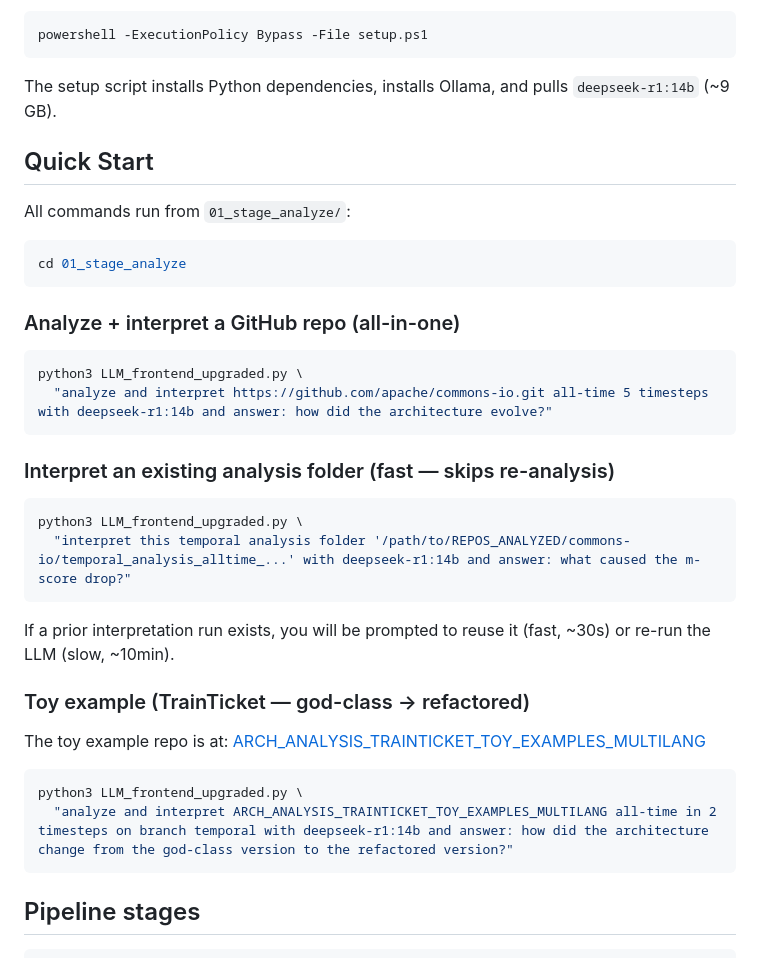
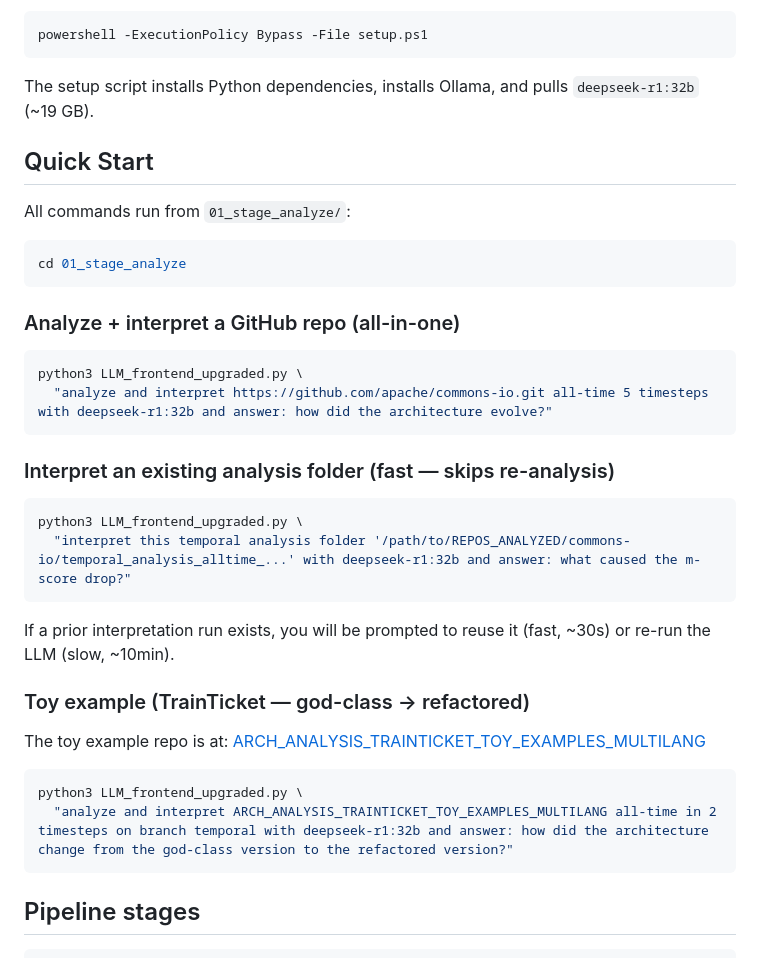
Before and after one commit to FreeworkEarth/ARCH_AGENT, a Markdown page: README.md, the part around one of its changes. GitHub-like rendering.

````diff
--- a/README.md
+++ b/README.md
@@ -82,7 +88,7 @@ chmod +x setup.sh
 powershell -ExecutionPolicy Bypass -File setup.ps1
 ```
 
-The setup script installs Python dependencies, installs Ollama, and pulls `deepseek-r1:14b` (~9 GB).
+The setup script installs Python dependencies, installs Ollama, and pulls `deepseek-r1:32b` (~19 GB).
 
 ## Quick Start
 
@@ -96,14 +102,14 @@ cd 01_stage_analyze
 
 ```bash
 python3 LLM_frontend_upgraded.py \
-  "analyze and interpret https://github.com/apache/commons-io.git all-time 5 timesteps with deepseek-r1:14b and answer: how did the architecture evolve?"
+  "analyze and interpret https://github.com/apache/commons-io.git all-time 5 timesteps with deepseek-r1:32b and answer: how did the architecture evolve?"
 ```
 
 ### Interpret an existing analysis folder (fast — skips re-analysis)
 
 ```bash
 python3 LLM_frontend_upgraded.py \
-  "interpret this temporal analysis folder '/path/to/REPOS_ANALYZED/commons-io/temporal_analysis_alltime_...' with deepseek-r1:14b and answer: what caused the m-score drop?"
+  "interpret this temporal analysis folder '/path/to/REPOS_ANALYZED/commons-io/temporal_analysis_alltime_...' with deepseek-r1:32b and answer: what caused the m-score drop?"
 ```
 
 If a prior interpretation run exists, you will be prompted to reuse it (fast, ~30s) or re-run the LLM (slow, ~10min).
@@ -114,7 +120,7 @@ The toy example repo is at: [ARCH_ANALYSIS_TRAINTICKET_TOY_EXAMPLES_MULTILANG](h
 
 ```bash
 python3 LLM_frontend_upgraded.py \
-  "analyze and interpret ARCH_ANALYSIS_TRAINTICKET_TOY_EXAMPLES_MULTILANG all-time in 2 timesteps on branch temporal with deepseek-r1:14b and answer: how did the architecture change from the god-class version to the refactored version?"
+  "analyze and interpret ARCH_ANALYSIS_TRAINTICKET_TOY_EXAMPLES_MULTILANG all-time in 2 timesteps on branch temporal with deepseek-r1:32b and answer: how did the architecture change from the god-class version to the refactored version?"
 ```
 
 ## Pipeline stages
````
Also changed, not shown: other parts of README.md (+11 -5 lines), pipeline_diagram.png (added), 9 other files.
